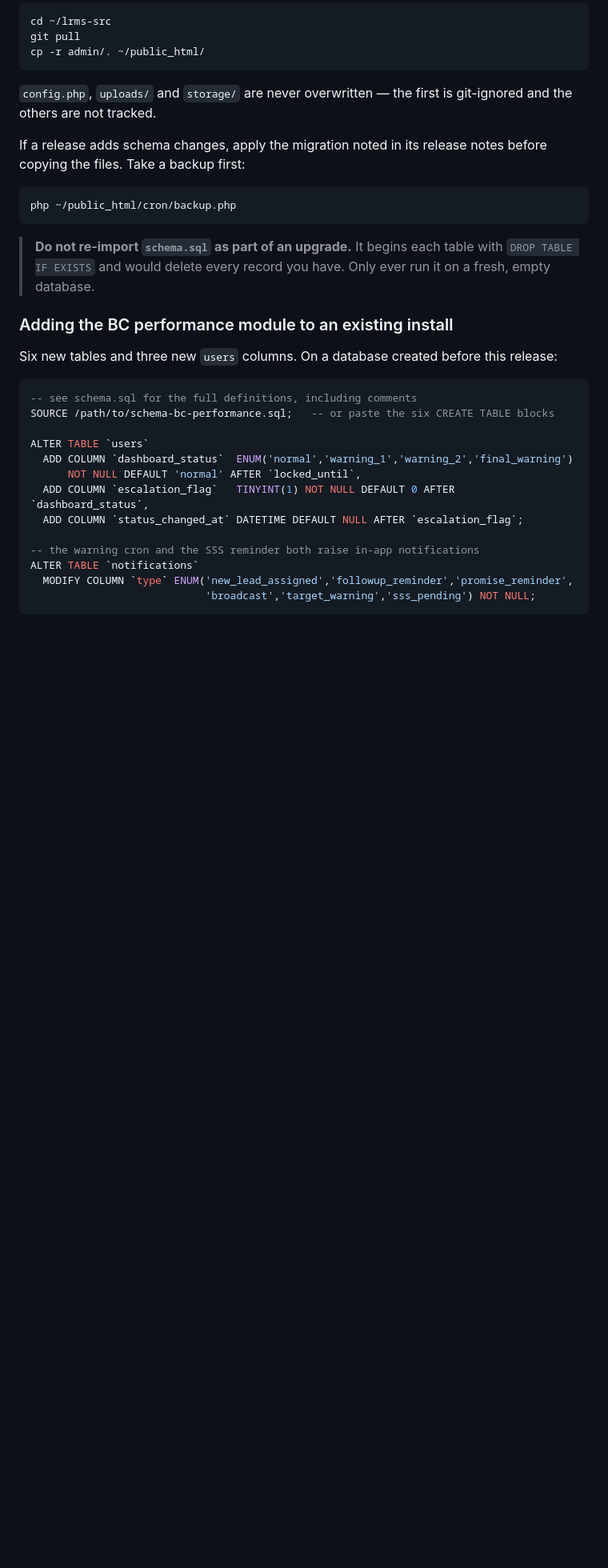
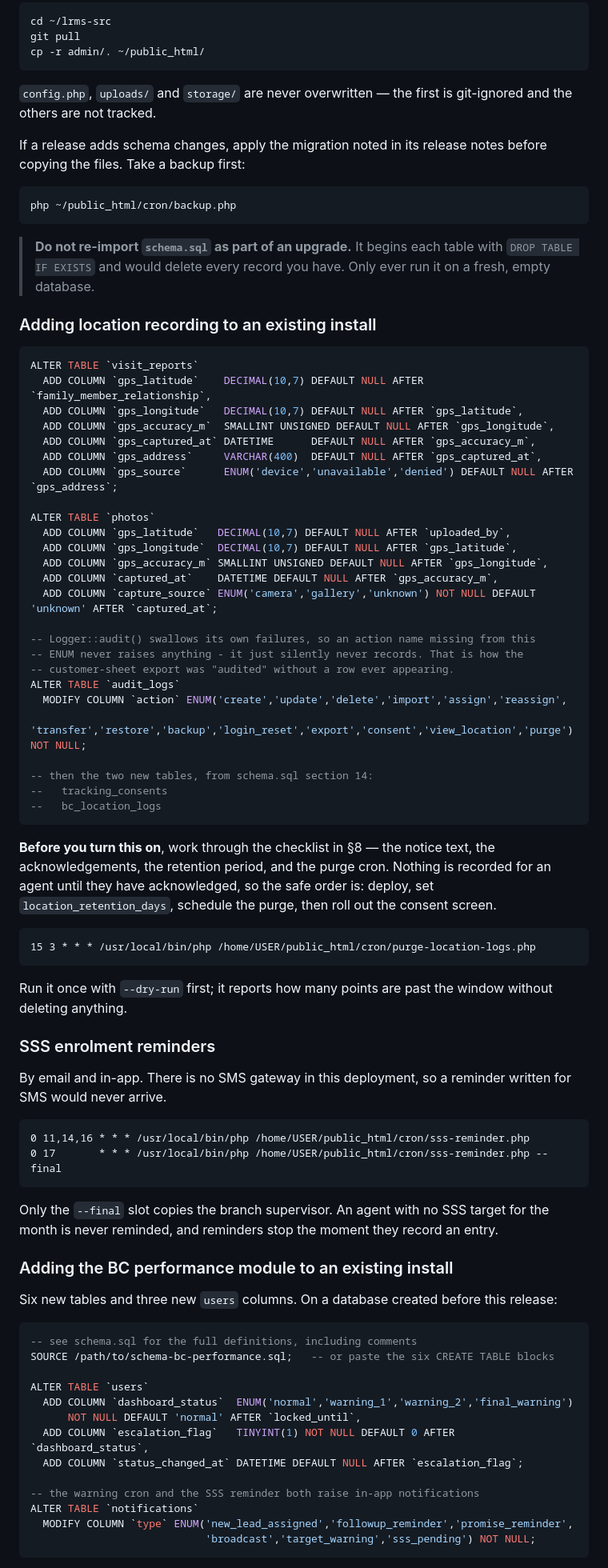
Before and after one commit to dhdhdh51/Bankmitra2, a Markdown page: DEPLOYMENT.md, the part around the change. Shown at 80% size. Rendered like a GitHub page; blank space fills up the shorter version.

Commit message:
docs: the ALTERs and cron entries for location recording
Section 10 gets the visit_reports and photos GPS columns, the audit_logs action
ENUM (the one that was silently dropping export rows), and the two new tables.
Section 4 gets the SSS reminder cron entries, with a note on why they are email
rather than SMS.

Also the safe rollout order, which matters: nothing is recorded for an agent until
they acknowledge, so deploy and schedule the purge BEFORE the consent screen exists,
not after.

````diff
--- a/DEPLOYMENT.md
+++ b/DEPLOYMENT.md
@@ -882,6 +882,61 @@ php ~/public_html/cron/backup.php
 > with `DROP TABLE IF EXISTS` and would delete every record you have. Only ever
 > run it on a fresh, empty database.
 
+### Adding location recording to an existing install
+
+```sql
+ALTER TABLE `visit_reports`
+  ADD COLUMN `gps_latitude`    DECIMAL(10,7) DEFAULT NULL AFTER `family_member_relationship`,
+  ADD COLUMN `gps_longitude`   DECIMAL(10,7) DEFAULT NULL AFTER `gps_latitude`,
+  ADD COLUMN `gps_accuracy_m`  SMALLINT UNSIGNED DEFAULT NULL AFTER `gps_longitude`,
+  ADD COLUMN `gps_captured_at` DATETIME      DEFAULT NULL AFTER `gps_accuracy_m`,
+  ADD COLUMN `gps_address`     VARCHAR(400)  DEFAULT NULL AFTER `gps_captured_at`,
+  ADD COLUMN `gps_source`      ENUM('device','unavailable','denied') DEFAULT NULL AFTER `gps_address`;
+
+ALTER TABLE `photos`
+  ADD COLUMN `gps_latitude`   DECIMAL(10,7) DEFAULT NULL AFTER `uploaded_by`,
+  ADD COLUMN `gps_longitude`  DECIMAL(10,7) DEFAULT NULL AFTER `gps_latitude`,
+  ADD COLUMN `gps_accuracy_m` SMALLINT UNSIGNED DEFAULT NULL AFTER `gps_longitude`,
+  ADD COLUMN `captured_at`    DATETIME DEFAULT NULL AFTER `gps_accuracy_m`,
+  ADD COLUMN `capture_source` ENUM('camera','gallery','unknown') NOT NULL DEFAULT 'unknown' AFTER `captured_at`;
+
+-- Logger::audit() swallows its own failures, so an action name missing from this
+-- ENUM never raises anything - it just silently never records. That is how the
+-- customer-sheet export was "audited" without a row ever appearing.
+ALTER TABLE `audit_logs`
+  MODIFY COLUMN `action` ENUM('create','update','delete','import','assign','reassign',
+    'transfer','restore','backup','login_reset','export','consent','view_location','purge') NOT NULL;
+
+-- then the two new tables, from schema.sql section 14:
+--   tracking_consents
+--   bc_location_logs
+```
+
+**Before you turn this on**, work through the checklist in §8 — the notice text,
+the acknowledgements, the retention period, and the purge cron. Nothing is recorded
+for an agent until they have acknowledged, so the safe order is: deploy, set
+`location_retention_days`, schedule the purge, then roll out the consent screen.
+
+```
+15 3 * * * /usr/local/bin/php /home/USER/public_html/cron/purge-location-logs.php
+```
+
+Run it once with `--dry-run` first; it reports how many points are past the window
+without deleting anything.
+
+### SSS enrolment reminders
+
+By email and in-app. There is no SMS gateway in this deployment, so a reminder
+written for SMS would never arrive.
+
+```
+0 11,14,16 * * * /usr/local/bin/php /home/USER/public_html/cron/sss-reminder.php
+0 17       * * * /usr/local/bin/php /home/USER/public_html/cron/sss-reminder.php --final
+```
+
+Only the `--final` slot copies the branch supervisor. An agent with no SSS target
+for the month is never reminded, and reminders stop the moment they record an entry.
+
 ### Adding the BC performance module to an existing install
 
 Six new tables and three new `users` columns. On a database created before this
````
